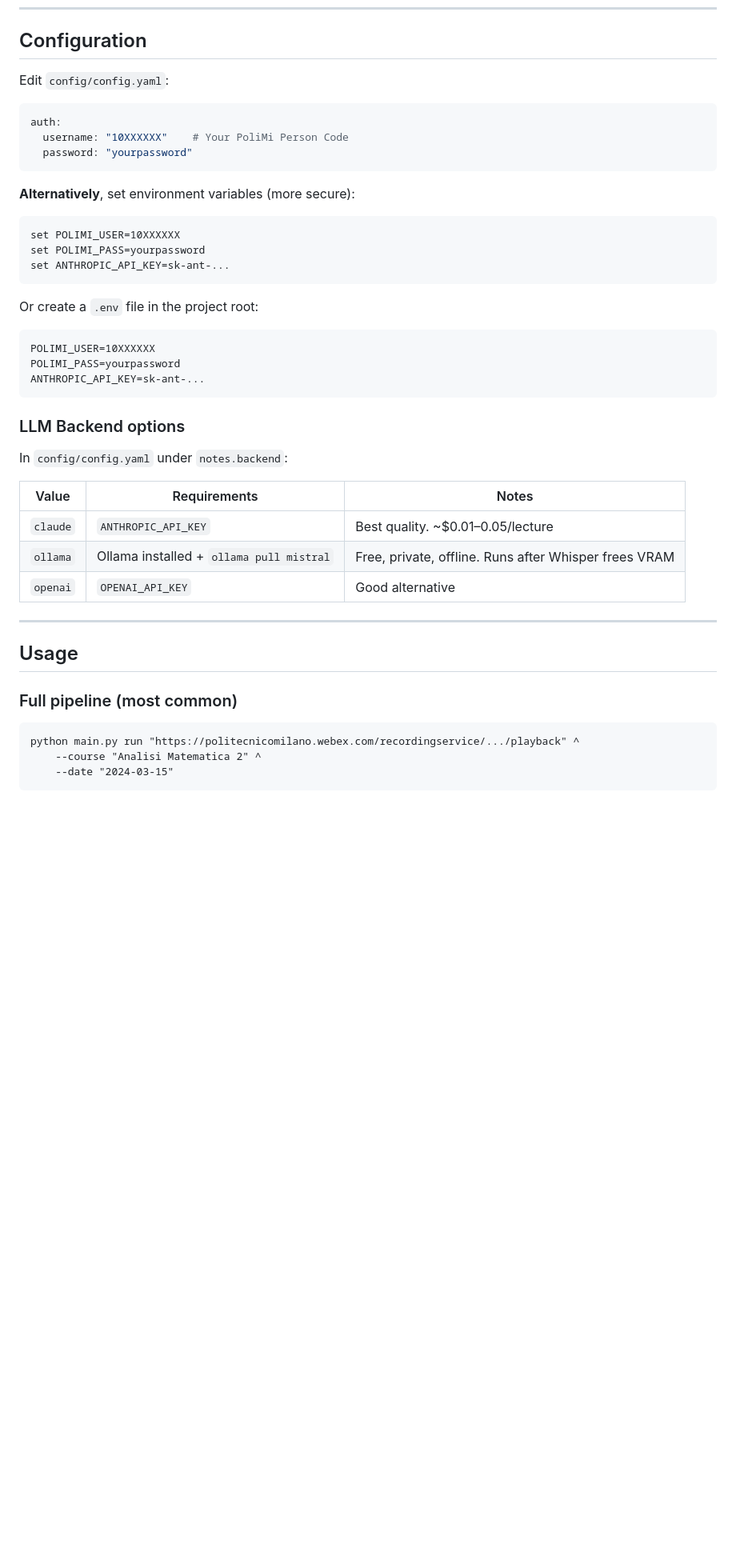
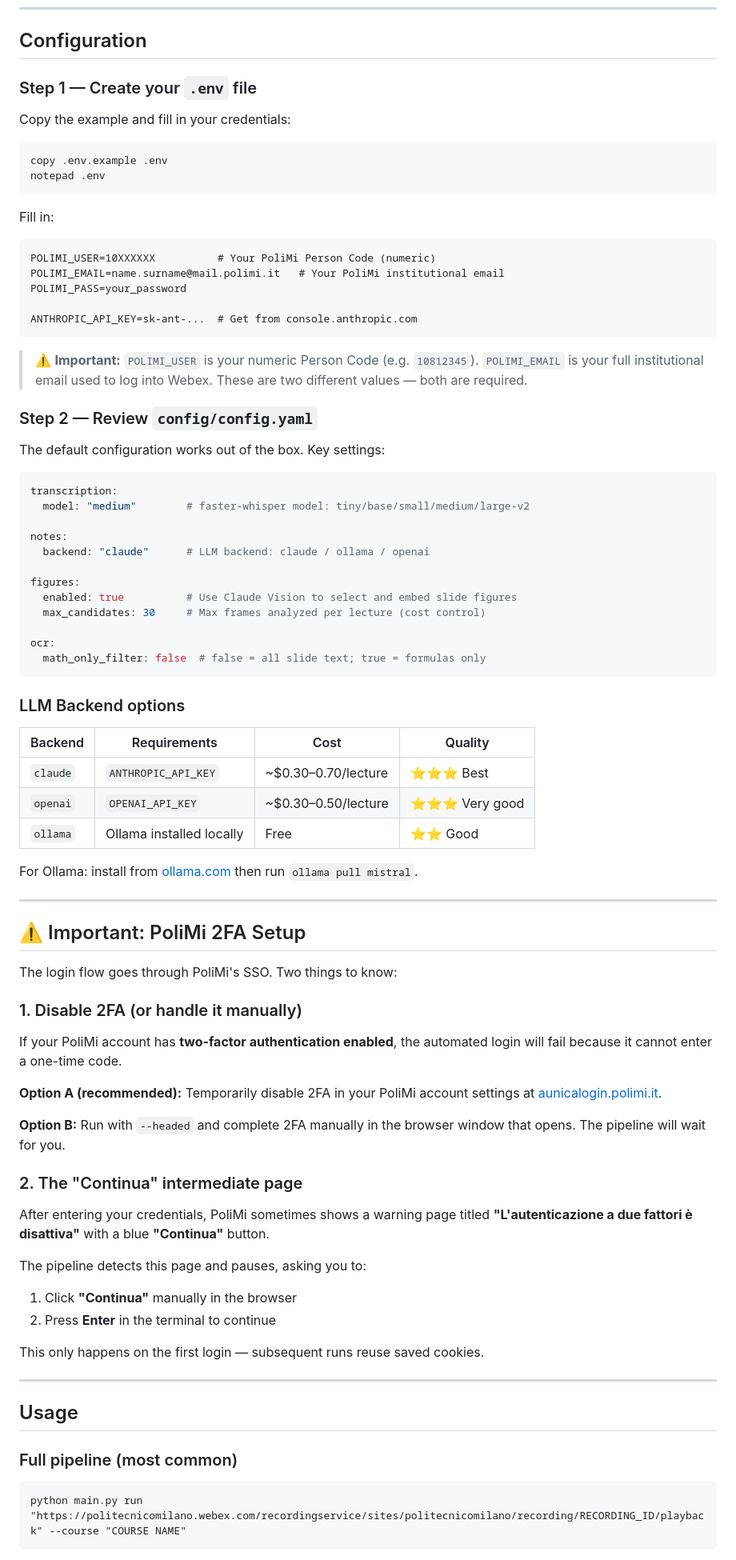
Before and after one commit to ruggiio/polimi-notes, a Markdown page: README.md, the part around one of its changes. Shown at 80% size. GitHub-like rendering; blank space fills up the shorter version.

Commit message:
Add comprehensive README with full setup instructions

````diff
--- a/README.md
+++ b/README.md
@@ -71,39 +86,81 @@ Extract it and add the `bin\` folder to your PATH, or place `ffmpeg.exe` in the
 
 ## Configuration
 
-Edit `config/config.yaml`:
+### Step 1 — Create your `.env` file
+
+Copy the example and fill in your credentials:
+
+```bat
+copy .env.example .env
+notepad .env
+```
+
+Fill in:
+
+```
+POLIMI_USER=10XXXXXX          # Your PoliMi Person Code (numeric)
+POLIMI_EMAIL=name.surname@mail.polimi.it   # Your PoliMi institutional email
+POLIMI_PASS=your_password
+
+ANTHROPIC_API_KEY=sk-ant-...  # Get from console.anthropic.com
+```
+
+> ⚠️ **Important:** `POLIMI_USER` is your numeric Person Code (e.g. `10812345`).
+> `POLIMI_EMAIL` is your full institutional email used to log into Webex.
+> These are two different values — both are required.
+
+### Step 2 — Review `config/config.yaml`
+
+The default configuration works out of the box. Key settings:
 
 ```yaml
-auth:
-  username: "10XXXXXX"    # Your PoliMi Person Code
-  password: "yourpassword"
-```
+transcription:
+  model: "medium"        # faster-whisper model: tiny/base/small/medium/large-v2
 
-**Alternatively**, set environment variables (more secure):
+notes:
+  backend: "claude"      # LLM backend: claude / ollama / openai
 
-```bat
-set POLIMI_USER=10XXXXXX
-set POLIMI_PASS=yourpassword
-set ANTHROPIC_API_KEY=sk-ant-...
-```
+figures:
+  enabled: true          # Use Claude Vision to select and embed slide figures
+  max_candidates: 30     # Max frames analyzed per lecture (cost control)
 
-Or create a `.env` file in the project root:
-
-```
-POLIMI_USER=10XXXXXX
-POLIMI_PASS=yourpassword
-ANTHROPIC_API_KEY=sk-ant-...
+ocr:
+  math_only_filter: false  # false = all slide text; true = formulas only
 ```
 
 ### LLM Backend options
 
-In `config/config.yaml` under `notes.backend`:
+| Backend | Requirements | Cost | Quality |
+|---------|-------------|------|---------|
+| `claude` | `ANTHROPIC_API_KEY` | ~$0.30–0.70/lecture | ⭐⭐⭐ Best |
+| `openai` | `OPENAI_API_KEY` | ~$0.30–0.50/lecture | ⭐⭐⭐ Very good |
+| `ollama` | Ollama installed locally | Free | ⭐⭐ Good |
 
-| Value | Requirements | Notes |
-|-------|-------------|-------|
-| `claude` | `ANTHROPIC_API_KEY` | Best quality. ~$0.01–0.05/lecture |
-| `ollama` | Ollama installed + `ollama pull mistral` | Free, private, offline. Runs after Whisper frees VRAM |
-| `openai` | `OPENAI_API_KEY` | Good alternative |
+For Ollama: install from [ollama.com](https://ollama.com) then run `ollama pull mistral`.
+
+---
+
+## ⚠️ Important: PoliMi 2FA Setup
+
+The login flow goes through PoliMi's SSO. Two things to know:
+
+### 1. Disable 2FA (or handle it manually)
+
+If your PoliMi account has **two-factor authentication enabled**, the automated login will fail because it cannot enter a one-time code.
+
+**Option A (recommended):** Temporarily disable 2FA in your PoliMi account settings at [aunicalogin.polimi.it](https://aunicalogin.polimi.it).
+
+**Option B:** Run with `--headed` and complete 2FA manually in the browser window that opens. The pipeline will wait for you.
+
+### 2. The "Continua" intermediate page
+
+After entering your credentials, PoliMi sometimes shows a warning page titled **"L'autenticazione a due fattori è disattiva"** with a blue **"Continua"** button.
+
+The pipeline detects this page and pauses, asking you to:
+1. Click **"Continua"** manually in the browser
+2. Press **Enter** in the terminal to continue
+
+This only happens on the first login — subsequent runs reuse saved cookies.
 
 ---
 
@@ -112,8 +169,6 @@ In `config/config.yaml` under `notes.backend`:
 ### Full pipeline (most common)
 
 ```bat
-python main.py run "https://politecnicomilano.webex.com/recordingservice/.../playback" ^
-    --course "Analisi Matematica 2" ^
-    --date "2024-03-15"
+python main.py run "https://politecnicomilano.webex.com/recordingservice/sites/politecnicomilano/recording/RECORDING_ID/playback" --course "COURSE NAME"
 ```
 
````
Also changed, not shown: other parts of README.md (+130 -80 lines).
